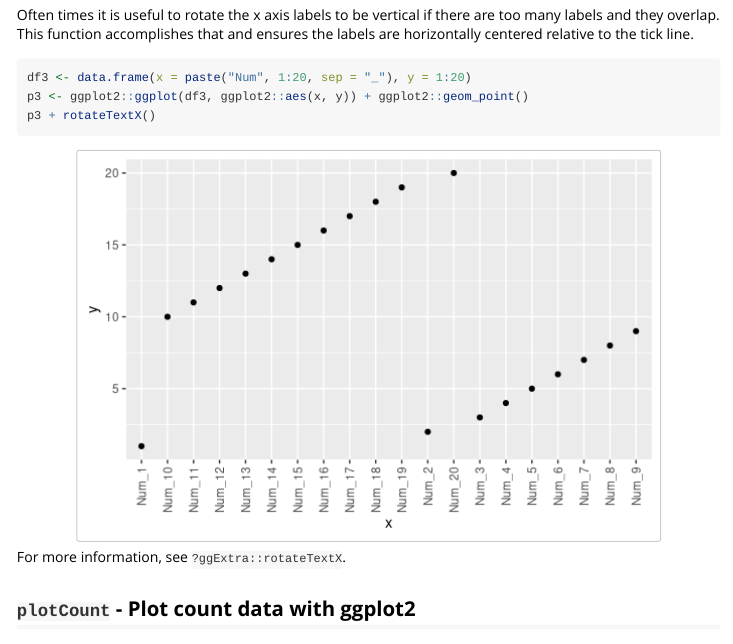
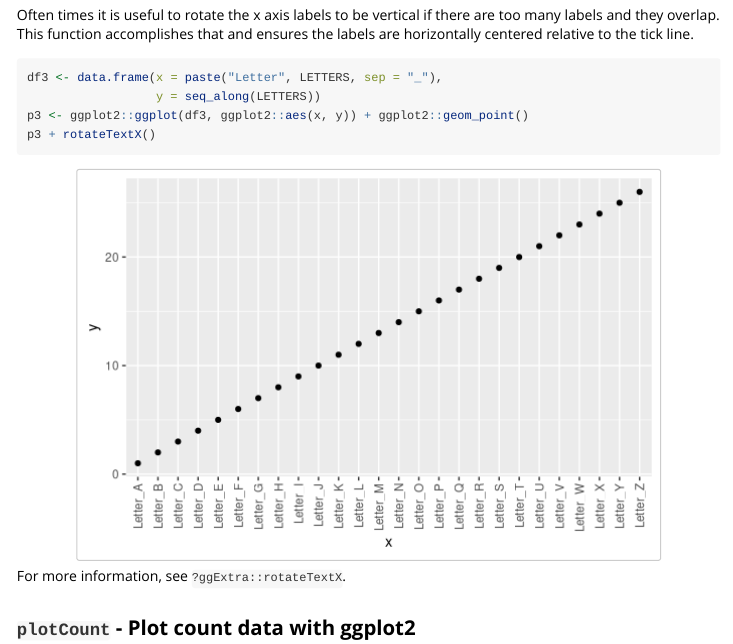
Before and after one commit to daattali/ggExtra, an R Markdown document (vignettes/overview.Rmd): the page in a window 1100 px wide, from 3620 px down. Rendered offline with R 4.5, knitr and Pandoc, with nearby package versions; some code elsewhere in the file could not run offline.

Commit message:
fix the rotateTextX example

````diff
--- a/vignettes/overview.Rmd
+++ b/vignettes/overview.Rmd
@@ -153,7 +153,8 @@ too many labels and they overlap. This function accomplishes that and ensures
 the labels are horizontally centered relative to the tick line.
 
 ```{r rotateTextX}
-df3 <- data.frame(x = paste("Num", 1:20, sep = "_"), y = 1:20)
+df3 <- data.frame(x = paste("Letter", LETTERS, sep = "_"),
+                  y = seq_along(LETTERS))
 p3 <- ggplot2::ggplot(df3, ggplot2::aes(x, y)) + ggplot2::geom_point()
 p3 + rotateTextX()
 ```
````
Also changed, not shown: R/rotateTextX.R (+2 -2 lines), vignettes/overview.R (+2 -1 lines), README.md, vignettes/overview.md, 1 other file.
